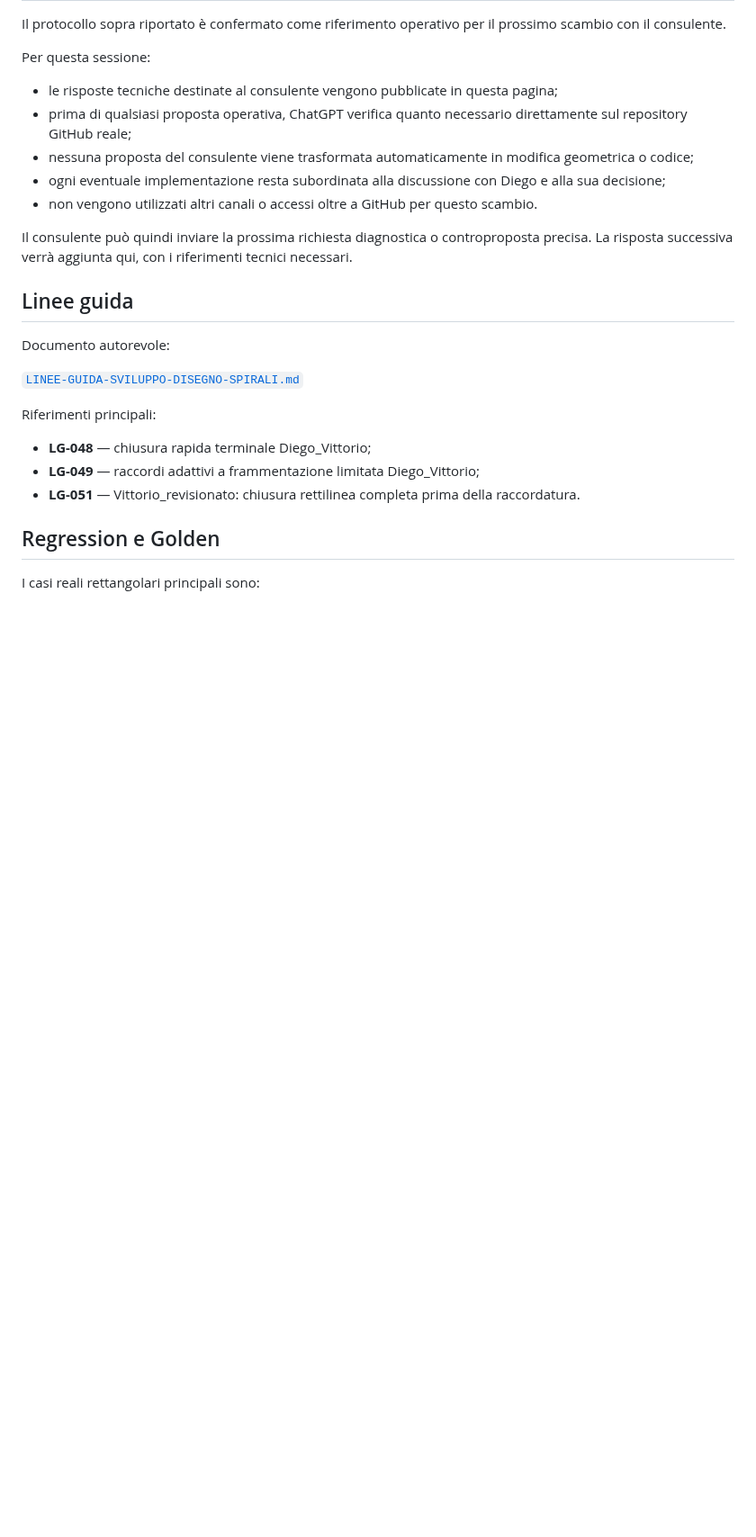
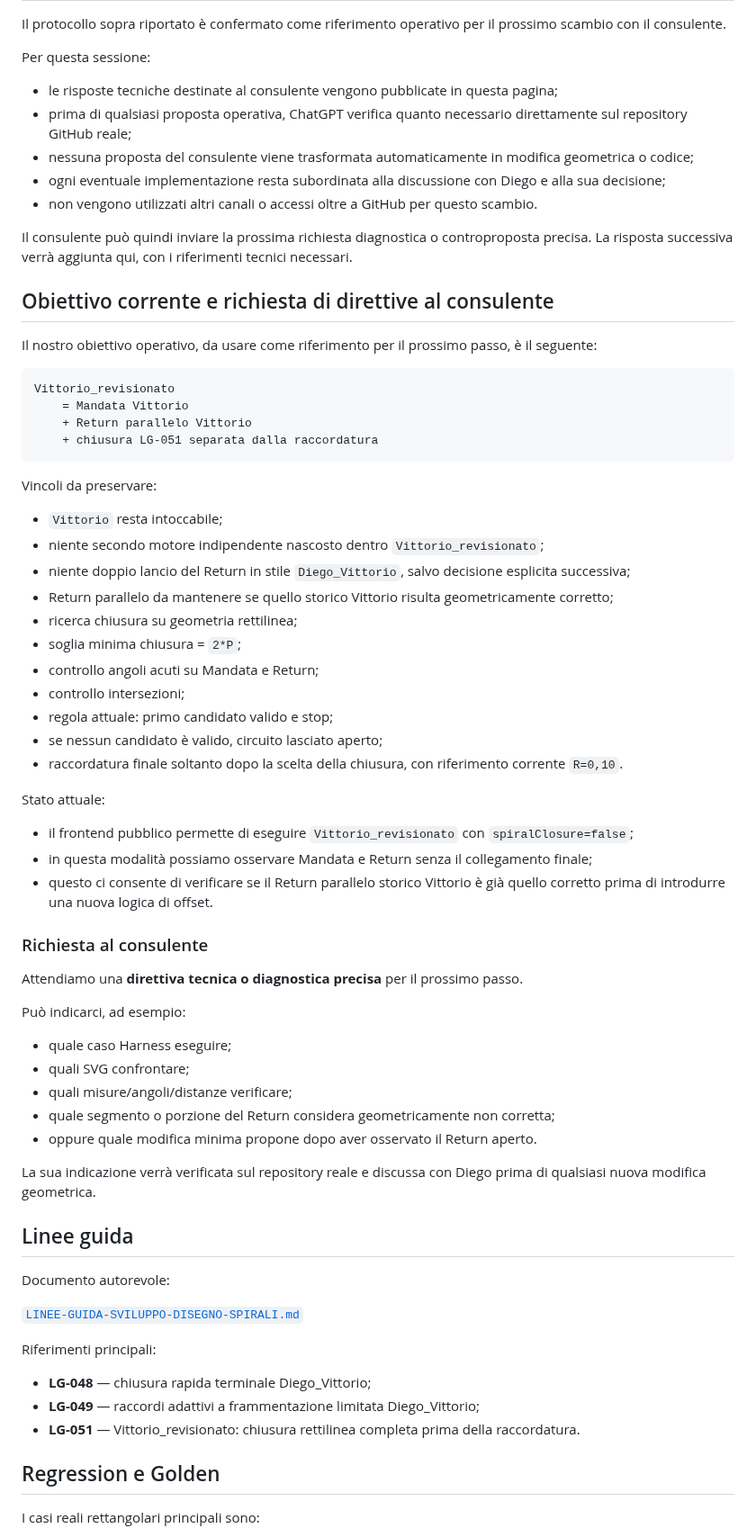
Before and after one commit to Fetonte1960/Termodel, a Markdown page: docs/modulo-spirali/sorgenti-cruciali.md, the part around the change. Shown at 90% size. Drawn GitHub-style; blank space fills up the shorter version.

Commit message:
docs: chiede direttive al consulente spirali

````diff
--- a/docs/modulo-spirali/sorgenti-cruciali.md
+++ b/docs/modulo-spirali/sorgenti-cruciali.md
@@ -444,6 +444,51 @@ Per questa sessione:
 
 Il consulente può quindi inviare la prossima richiesta diagnostica o controproposta precisa. La risposta successiva verrà aggiunta qui, con i riferimenti tecnici necessari.
 
+## Obiettivo corrente e richiesta di direttive al consulente
+
+Il nostro obiettivo operativo, da usare come riferimento per il prossimo passo, è il seguente:
+
+```text
+Vittorio_revisionato
+    = Mandata Vittorio
+    + Return parallelo Vittorio
+    + chiusura LG-051 separata dalla raccordatura
+```
+
+Vincoli da preservare:
+
+- `Vittorio` resta intoccabile;
+- niente secondo motore indipendente nascosto dentro `Vittorio_revisionato`;
+- niente doppio lancio del Return in stile `Diego_Vittorio`, salvo decisione esplicita successiva;
+- Return parallelo da mantenere se quello storico Vittorio risulta geometricamente corretto;
+- ricerca chiusura su geometria rettilinea;
+- soglia minima chiusura = `2*P`;
+- controllo angoli acuti su Mandata e Return;
+- controllo intersezioni;
+- regola attuale: primo candidato valido e stop;
+- se nessun candidato è valido, circuito lasciato aperto;
+- raccordatura finale soltanto dopo la scelta della chiusura, con riferimento corrente `R=0,10`.
+
+Stato attuale:
+
+- il frontend pubblico permette di eseguire `Vittorio_revisionato` con `spiralClosure=false`;
+- in questa modalità possiamo osservare Mandata e Return senza il collegamento finale;
+- questo ci consente di verificare se il Return parallelo storico Vittorio è già quello corretto prima di introdurre una nuova logica di offset.
+
+### Richiesta al consulente
+
+Attendiamo una **direttiva tecnica o diagnostica precisa** per il prossimo passo.
+
+Può indicarci, ad esempio:
+
+- quale caso Harness eseguire;
+- quali SVG confrontare;
+- quali misure/angoli/distanze verificare;
+- quale segmento o porzione del Return considera geometricamente non corretta;
+- oppure quale modifica minima propone dopo aver osservato il Return aperto.
+
+La sua indicazione verrà verificata sul repository reale e discussa con Diego prima di qualsiasi nuova modifica geometrica.
+
 ## Linee guida
 
 Documento autorevole:
````
